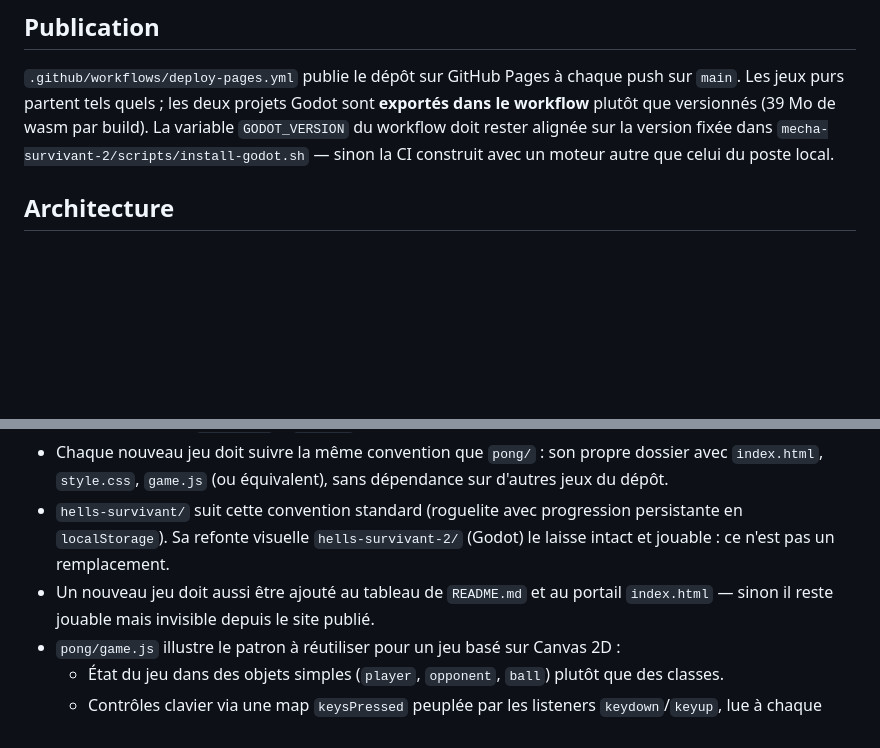
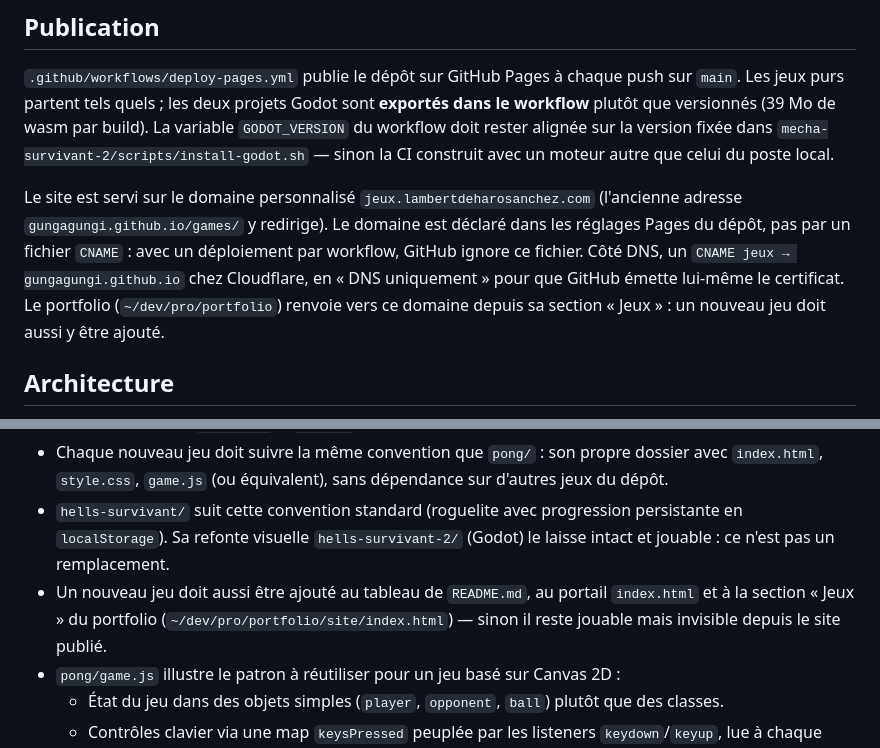
Before and after one commit to Gungagungi/games, a Markdown page: CLAUDE.md, 2 parts joined by grey strips. GitHub-like rendering; blank space fills up the shorter version.

Commit message:
Jeux servis sur jeux.lambertdeharosanchez.com (#9)
Le domaine personnalisé est déclaré dans les réglages Pages ; README et
CLAUDE.md pointent vers lui, et rappellent qu'un nouveau jeu doit aussi
figurer dans la section « Jeux » du portfolio.


Claude-Session: https://claude.ai/code/session_01AFcTMotwRhTP9fWfpYJEvy

Co-authored-by: Mystizeus <k5npbz4nfy@privaterelay.appleid.com>
Co-authored-by: Claude Opus 5.5 <noreply@anthropic.com>

```diff
--- a/CLAUDE.md
+++ b/CLAUDE.md
@@ -42,13 +42,21 @@ workflow doit rester alignée sur la version fixée dans
 `mecha-survivant-2/scripts/install-godot.sh` — sinon la CI construit avec un moteur autre
 que celui du poste local.
 
+Le site est servi sur le domaine personnalisé `jeux.lambertdeharosanchez.com` (l'ancienne
+adresse `gungagungi.github.io/games/` y redirige). Le domaine est déclaré dans les
+réglages Pages du dépôt, pas par un fichier `CNAME` : avec un déploiement par workflow,
+GitHub ignore ce fichier. Côté DNS, un `CNAME jeux → gungagungi.github.io` chez
+Cloudflare, en « DNS uniquement » pour que GitHub émette lui-même le certificat. Le
+portfolio (`~/dev/pro/portfolio`) renvoie vers ce domaine depuis sa section « Jeux » : un
+nouveau jeu doit aussi y être ajouté.
+
 ## Architecture
 
 - Exception assumée : `mecha-survivant-2/` et `hells-survivant-2/` ne sont pas du HTML/JS pur mais des projets **Godot 4** exportés en WebAssembly. Ils ont une étape de build (`scripts/build.sh`), leur jeu jouable n'est pas versionné (la CI le construit), et ils ne s'ouvrent pas en `file://` — voir leur `CLAUDE.md`. Ce sont les deux seuls jeux du dépôt dans ce cas ; ils partagent la même version de Godot, installée par `mecha-survivant-2/scripts/install-godot.sh`.
 - Exception assumée : `mecha-survivant/` tient dans un unique `index.html` monolithique (CSS, HTML et JS inline) ; les itérations antérieures dorment dans `mecha-survivant/archives/`. Voir son propre `CLAUDE.md` ; ne pas l'éclater en `style.css` + `game.js` sans demande explicite.
 - Chaque nouveau jeu doit suivre la même convention que `pong/` : son propre dossier avec `index.html`, `style.css`, `game.js` (ou équivalent), sans dépendance sur d'autres jeux du dépôt.
 - `hells-survivant/` suit cette convention standard (roguelite avec progression persistante en `localStorage`). Sa refonte visuelle `hells-survivant-2/` (Godot) le laisse intact et jouable : ce n'est pas un remplacement.
-- Un nouveau jeu doit aussi être ajouté au tableau de `README.md` et au portail `index.html` — sinon il reste jouable mais invisible depuis le site publié.
+- Un nouveau jeu doit aussi être ajouté au tableau de `README.md`, au portail `index.html` et à la section « Jeux » du portfolio (`~/dev/pro/portfolio/site/index.html`) — sinon il reste jouable mais invisible depuis le site publié.
 - `pong/game.js` illustre le patron à réutiliser pour un jeu basé sur Canvas 2D :
   - État du jeu dans des objets simples (`player`, `opponent`, `ball`) plutôt que des classes.
   - Contrôles clavier via une map `keysPressed` peuplée par les listeners `keydown`/`keyup`, lue à chaque frame (pas de logique dans les handlers eux-mêmes).
```
Also changed, not shown: hells-survivant-2/CLAUDE.md (+1 -1 lines), 1 other file.
